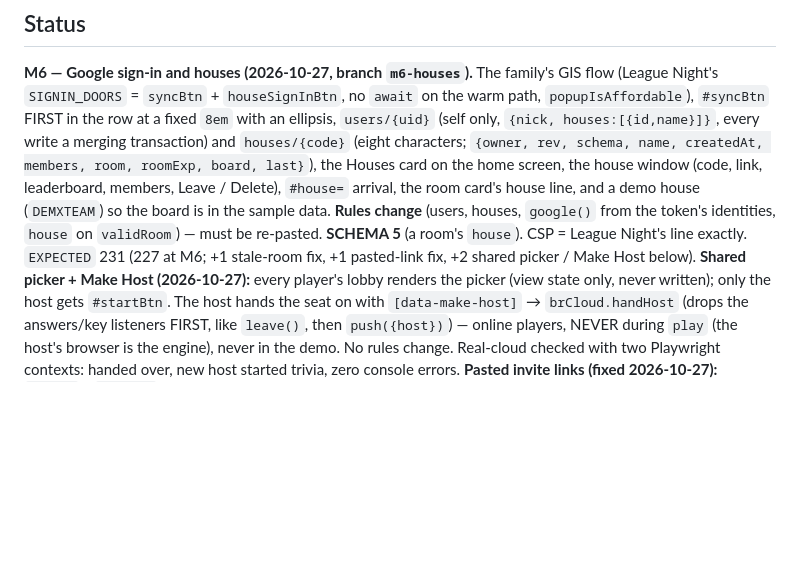
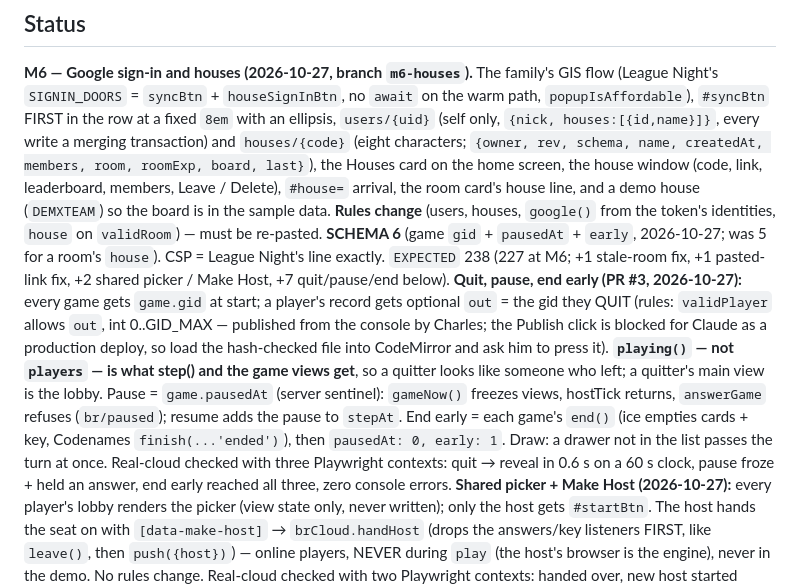
Before and after one commit to eagleadams86/break-room, a Markdown page: CLAUDE.md, the part around the change. GitHub-like rendering; blank space fills up the shorter version.

```diff
--- a/CLAUDE.md
+++ b/CLAUDE.md
@@ -95,8 +95,20 @@ roomExp, board, last}`), the Houses card on the home screen, the house window (c
 leaderboard, members, Leave / Delete), `#house=` arrival, the room card's house line, and a
 demo house (`DEMXTEAM`) so the board is in the sample data. **Rules change** (users, houses,
 `google()` from the token's identities, `house` on `validRoom`) — must be re-pasted.
-**SCHEMA 5** (a room's `house`). CSP = League Night's line exactly. `EXPECTED` 231 (227 at M6; +1 stale-room fix, +1 pasted-link fix,
-+2 shared picker / Make Host below). **Shared picker + Make Host (2026-10-27):** every
+**SCHEMA 6** (game `gid` + `pausedAt` + `early`, 2026-10-27; was 5 for a room's `house`). CSP = League Night's line exactly. `EXPECTED` 238 (227 at M6; +1 stale-room fix, +1 pasted-link fix,
++2 shared picker / Make Host, +7 quit/pause/end below).
+**Quit, pause, end early (PR #3, 2026-10-27):** every game gets `game.gid` at start; a
+player's record gets optional `out` = the gid they QUIT (rules: `validPlayer` allows `out`,
+int 0..GID_MAX — published from the console by Charles; the Publish click is blocked for
+Claude as a production deploy, so load the hash-checked file into CodeMirror and ask him to
+press it). **`playing()` — not `players` — is what step() and the game views get**, so a
+quitter looks like someone who left; a quitter's main view is the lobby. Pause =
+`game.pausedAt` (server sentinel): `gameNow()` freezes views, hostTick returns, `answerGame`
+refuses (`br/paused`); resume adds the pause to `stepAt`. End early = each game's `end()`
+(ice empties cards + key, Codenames `finish(...'ended')`), then `pausedAt: 0, early: 1`.
+Draw: a drawer not in the list passes the turn at once. Real-cloud checked with three
+Playwright contexts: quit → reveal in 0.6 s on a 60 s clock, pause froze + held an answer,
+end early reached all three, zero console errors. **Shared picker + Make Host (2026-10-27):** every
 player's lobby renders the picker (view state only, never written); only the host gets
 `#startBtn`. The host hands the seat on with `[data-make-host]` → `brCloud.handHost` (drops
 the answers/key listeners FIRST, like `leave()`, then `push({host})`) — online players,
```
Also changed, not shown: README.md (+14 -0 lines).
